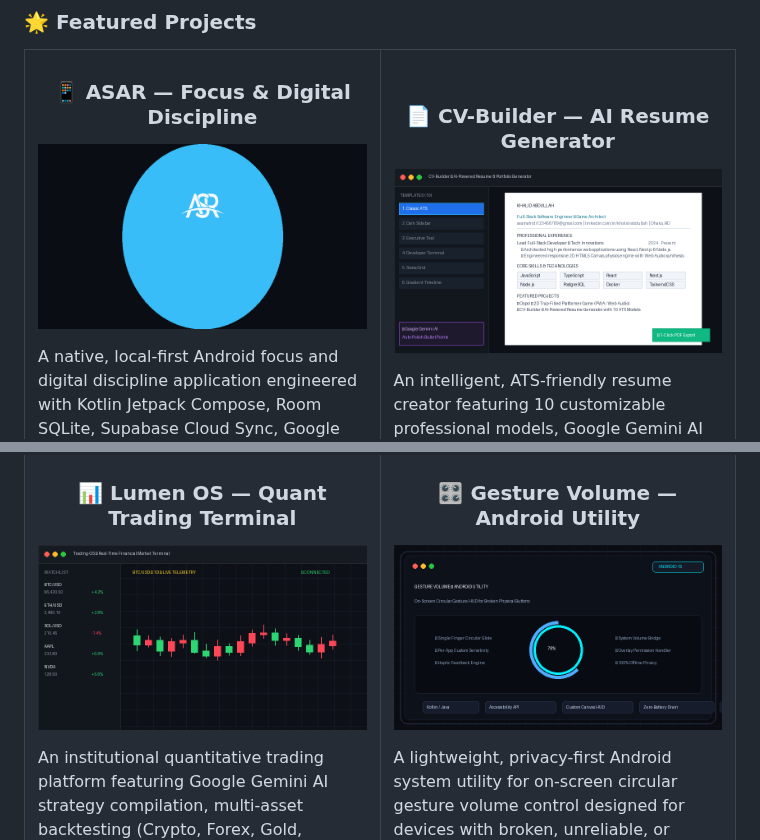
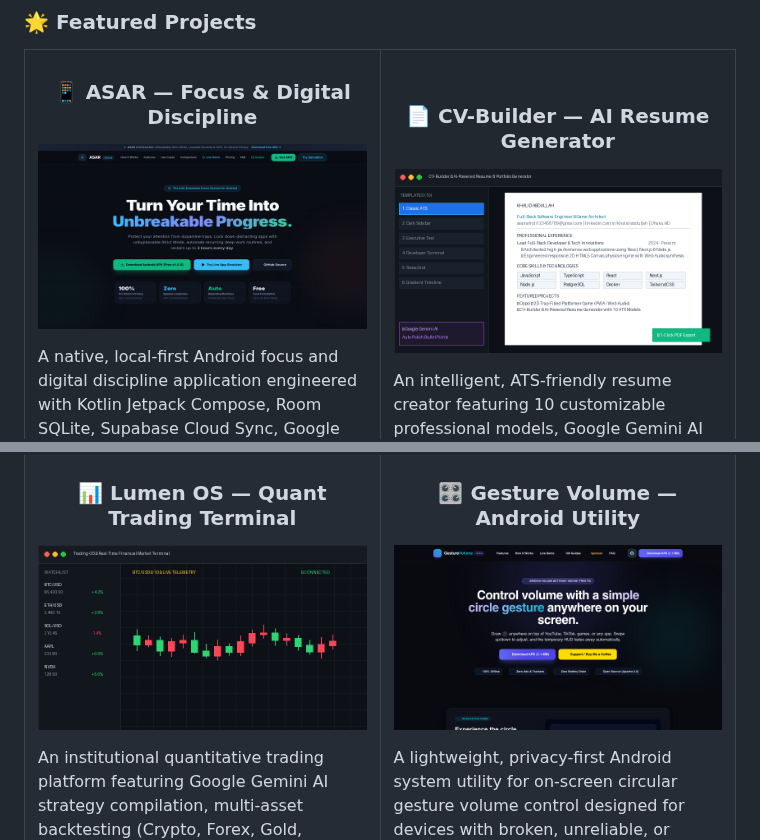
Before and after one commit to khalidabdullahh/khalidabdullahh, a Markdown page: README.md, 2 parts joined by grey strips. Drawn GitHub-style; pictures changed too: asar_landing.png (added), gesture_volume_landing.png (added).

Commit message:
fix: use actual landing page screenshots for ASAR and projects

```diff
--- a/README.md
+++ b/README.md
@@ -72,7 +72,7 @@ const khalid = {
     <td width="50%" valign="top">
       <h3 align="center">📱 ASAR — Focus & Digital Discipline</h3>
       <p align="center">
-        <a href="https://github.com/khalidabdullahh/AegisFocus"><img src="asar_preview.png" width="100%" alt="ASAR Focus App"/></a>
+        <a href="https://github.com/khalidabdullahh/AegisFocus"><img src="asar_landing.png" width="100%" alt="ASAR Focus App"/></a>
       </p>
       <p>A native, local-first Android focus and digital discipline application engineered with Kotlin Jetpack Compose, Room SQLite, Supabase Cloud Sync, Google Play Billing, and Device Admin anti-uninstall protection.</p>
       <p align="center">
@@ -109,7 +109,7 @@ const khalid = {
     <td width="50%" valign="top">
       <h3 align="center">🎛️ Gesture Volume — Android Utility</h3>
       <p align="center">
-        <a href="https://khalidabdullahh.github.io/GestureVolume/"><img src="gesture_volume_preview.png" width="100%" alt="Gesture Volume"/></a>
+        <a href="https://khalidabdullahh.github.io/GestureVolume/"><img src="gesture_volume_landing.png" width="100%" alt="Gesture Volume"/></a>
       </p>
       <p>A lightweight, privacy-first Android system utility for on-screen circular gesture volume control designed for devices with broken, unreliable, or inaccessible physical buttons.</p>
       <p align="center">
```
